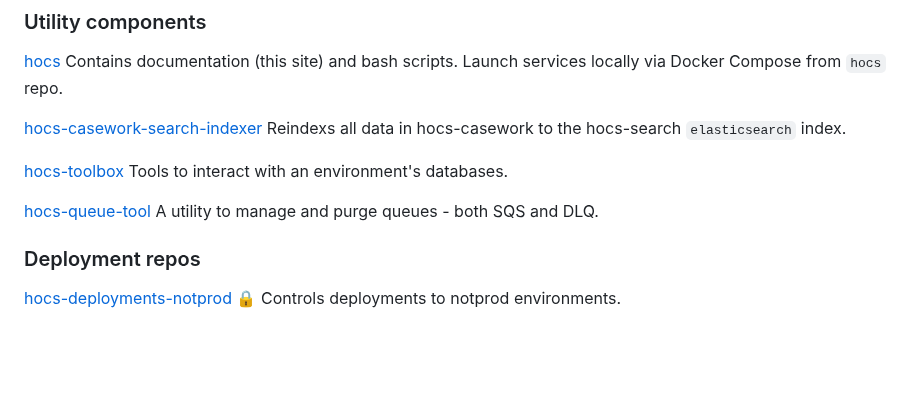
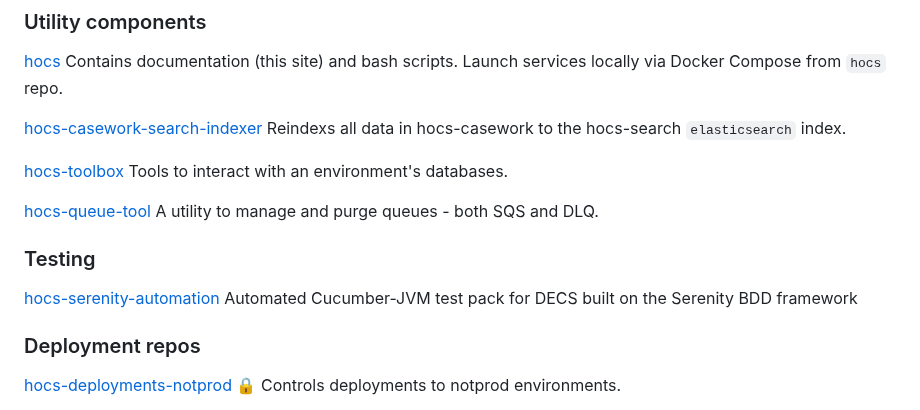
Before and after one commit to UKHomeOffice/hocs, a Markdown page: documentation/code-repos.md, the part around the change. Rendered like a GitHub page; blank space fills up the shorter version.

Commit message:
Add `hocs-serenity-automation` to code repos

```diff
--- a/documentation/code-repos.md
+++ b/documentation/code-repos.md
@@ -68,6 +68,10 @@ Tools to interact with an environment's databases.
 
 [hocs-queue-tool](https://github.com/UKHomeOffice/hocs-queue-tool)
 A utility to manage and purge queues - both SQS and DLQ.
+
+### Testing ###
+[hocs-serenity-automation](https://github.com/UKHomeOffice/hocs-serenity-automation)
+Automated Cucumber-JVM test pack for DECS built on the Serenity BDD framework
 
 ### Deployment repos ###
 
```
